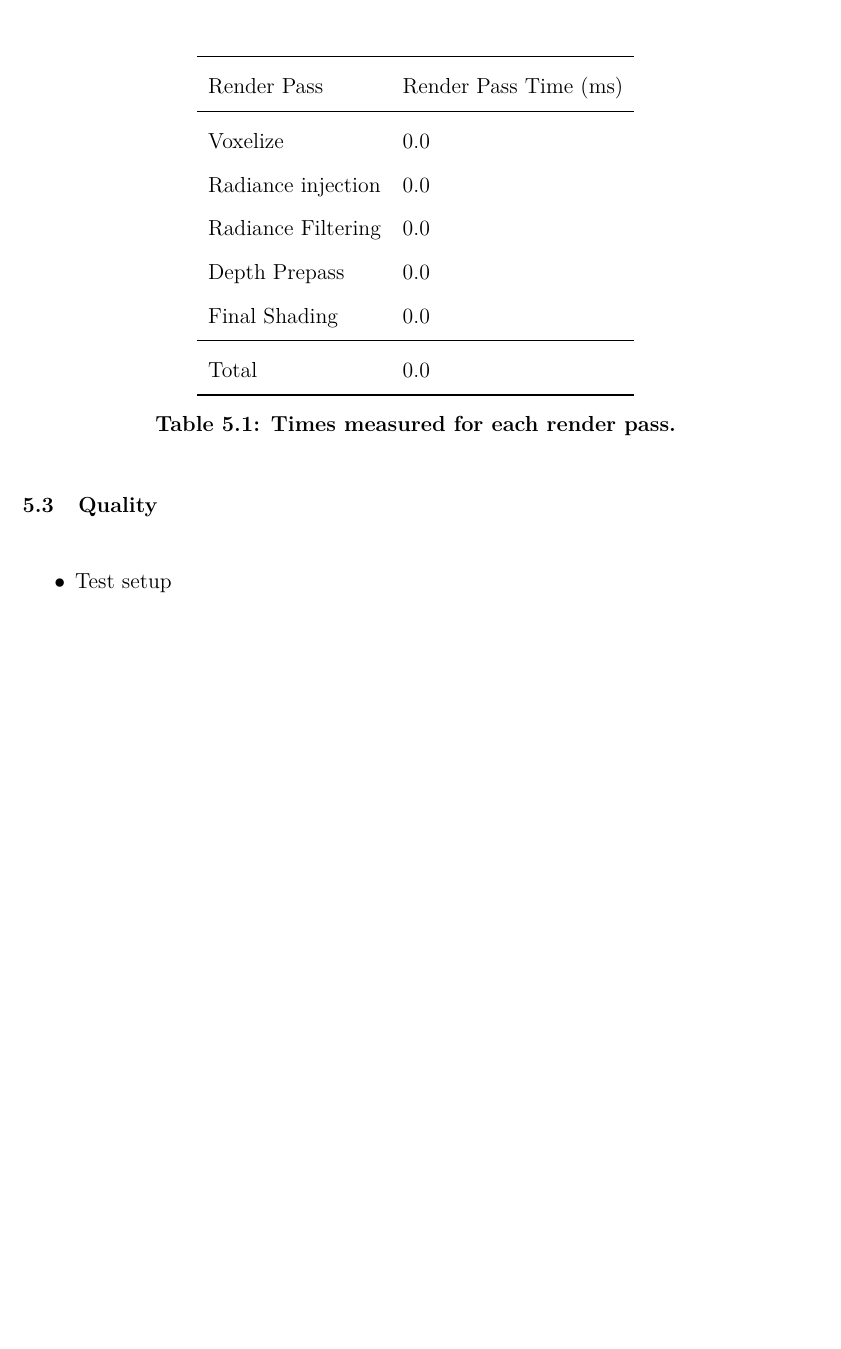
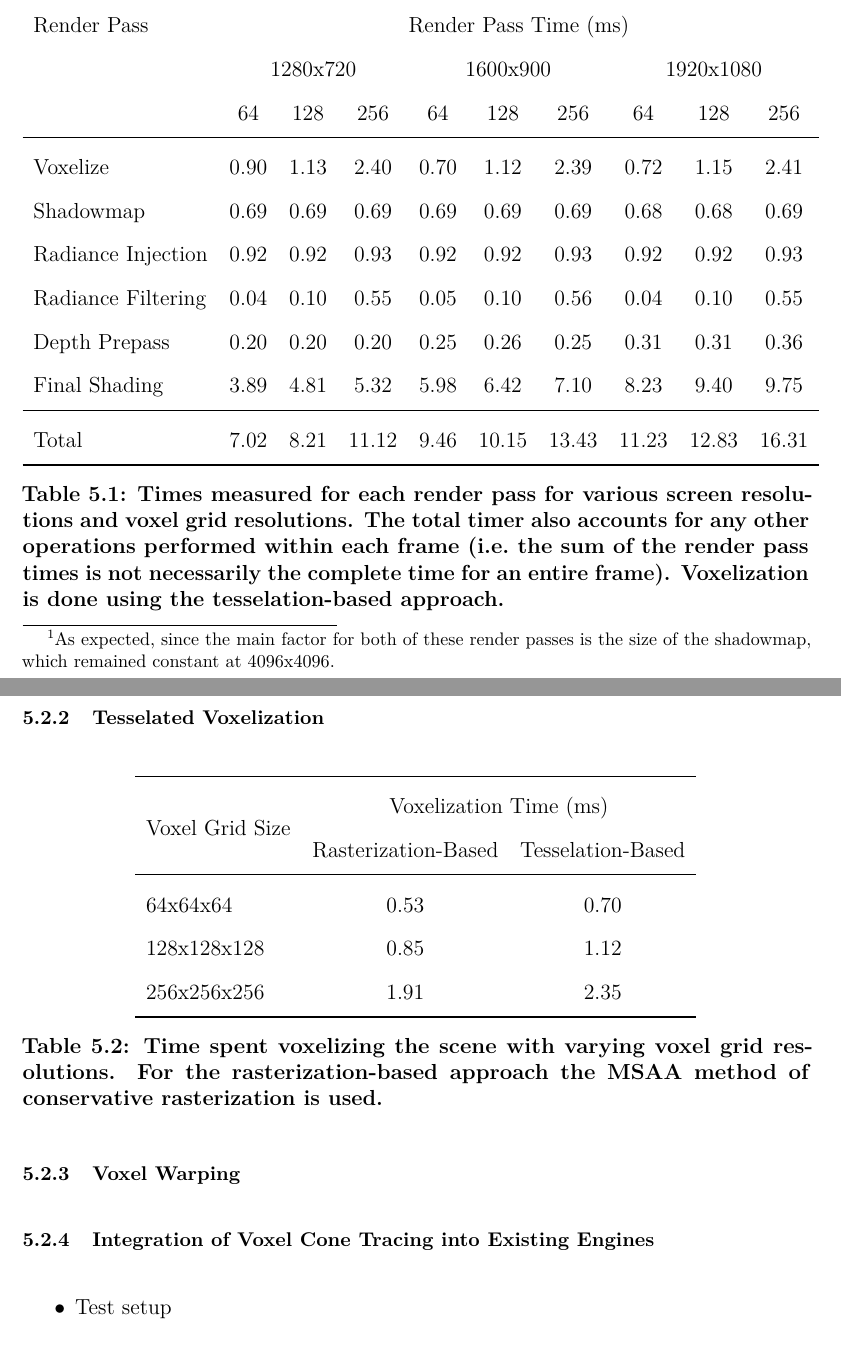
Before and after one commit to sfreed141/thesis, a LaTeX thesis (main.tex, which reads chapters/results.tex): part of page 59 of 66 before the commit and two parts of pages 61 and 62 of 69 after it, the two joined at a grey line, cut so that both start at the same text, the shorter picture padded with empty space. Compiled offline with pdfLaTeX; a LaTeX package or settings file that is missing is left out.

Commit message:
more results

```diff
--- a/chapters/results.tex
+++ b/chapters/results.tex
@@ -13,4 +13,3 @@ The model used in the test scenes is the Crytek Sponza scene. The textures from
 
 To measure performance timings for each render pass we make use of OpenGL timer queries using the \verb#GL_TIME_ELAPSED# query type. The results of the query object are double buffered to ensure introducing the timer query does not affect the total render time.
 
-\section{Performance}
@@ -17,32 +24,64 @@ To measure performance timings for each render pass we make use of OpenGL timer
+The data shows that shadowmap creation and radiance injection was independent of screen resolution and voxel resolution\footnote{As expected, since the main factor for both of these render passes is the size of the shadowmap, which remained constant at 4096x4096.}. The voxelization and radiance filtering steps both only depended on voxel grid resolution. The depth prepass also only varied with respect to screen resolution. The final shading predictably depended on both voxel grid resolution and screen resolution. However, larger voxel grid resolutions did not affect the final shading times by much at a given screen resolution, with approximately a 1.5ms difference between using a voxel resolution of 64 versus 256.
 
 \begin{table}[H]
 \centering
-\begin{tabular}{ll}
+\begin{tabular}{l ccc ccc ccc}
 \toprule
-Render Pass & Render Pass Time (ms) \\
+Render Pass & \multicolumn{9}{c}{Render Pass Time (ms)} \\
+& \multicolumn{3}{c}{1280x720} & \multicolumn{3}{c}{1600x900} & \multicolumn{3}{c}{1920x1080} \\
+& 64 & 128 & 256 & 64 & 128 & 256 & 64 & 128 & 256 \\
 \midrule
-Voxelize                & 0.0\\
-Radiance injection      & 0.0\\
-Radiance Filtering      & 0.0\\
-Depth Prepass           & 0.0\\
-Final Shading           & 0.0\\
+Voxelize           & 0.90 & 1.13 & 2.40  & 0.70 & 1.12 & 2.39  & 0.72 & 1.15 & 2.41\\
+Shadowmap          & 0.69 & 0.69 & 0.69  & 0.69 & 0.69 & 0.69  & 0.68 & 0.68 & 0.69\\
+Radiance Injection & 0.92 & 0.92 & 0.93  & 0.92 & 0.92 & 0.93  & 0.92 & 0.92 & 0.93\\
+Radiance Filtering & 0.04 & 0.10 & 0.55  & 0.05 & 0.10 & 0.56  & 0.04 & 0.10 & 0.55\\
+Depth Prepass      & 0.20 & 0.20 & 0.20  & 0.25 & 0.26 & 0.25  & 0.31 & 0.31 & 0.36\\
+Final Shading      & 3.89 & 4.81 & 5.32  & 5.98 & 6.42 & 7.10  & 8.23 & 9.40 & 9.75\\
 \midrule
-Total                   & 0.0\\
+Total              & 7.02 & 8.21 & 11.12  & 9.46 & 10.15 & 13.43  & 11.23 & 12.83 & 16.31\\
 \bottomrule
 \end{tabular}
-\caption{Times measured for each render pass.}
+\caption{Times measured for each render pass for various screen resolutions and voxel grid resolutions. The total timer also accounts for any other operations performed within each frame (i.e.\ the sum of the render pass times is not necessarily the complete time for an entire frame). Voxelization is done using the tesselation-based approach.}
 \label{tbl:renderpasstiming}
 \end{table}
+
+\subsection{Tesselated Voxelization}
+
+\begin{table}[H]
+\centering
+\begin{tabular}{lcc}
+\toprule
+\multirow{2}{*}{Voxel Grid Size} & \multicolumn{2}{c}{Voxelization Time (ms)} \\
+& Rasterization-Based & Tesselation-Based \\
+\midrule
+64x64x64        & 0.53 & 0.70\\
+128x128x128     & 0.85 & 1.12\\
+256x256x256     & 1.91 & 2.35\\
+\bottomrule
+\end{tabular}
+\caption{Time spent voxelizing the scene with varying voxel grid resolutions. For the rasterization-based approach the MSAA method of conservative rasterization is used.}
+\label{tbl:voxelizationtiming}
+\end{table}
+
+\subsection{Voxel Warping}
+
+
+\subsection{Integration of Voxel Cone Tracing into Existing Engines}
+
+% atomicMax vs atomicAvg?
+% TODO shadowmap vs RSM, glGenMipmap vs compute
+% TODO screenshots with different voxel resolutions? also with timings for everything?
+
 
 % TODO independent variables for tables? screen resolution, voxel dim, #cones, with/without warping
 % TODO and/or graphs
 
+% TODO "We notice that cone tracing itself is largely independent of voxel grid size. Primarily, voxel grid size affects voxelization the most and mipmapping (transferVoxels???) (the big impact of grid sizes is memory usage). The cone tracing is mostly affected by screen resolution. Possible future work could be tracing at lower resolutions and upsampling or assigning more or less cone tracing based on distance to camera/size in screen space or whatever
+% TODO (intro/contributions?) provide platform for future research on voxelization and cone tracing (and gi in general)
+% TODO should try optimizing a bit with geometry shader + maybe fragment shader
+
 % TODO memory usage
 
-% TODO performance comparison with/without warping
-
-\section{Quality}
-% TODO comparison of warped quality with no warped and related work?
 
 \begin{itemize}
     \item Test setup
```
Also changed, not shown: bibliography.bib (+17 -0 lines), chapters/conclusions.tex (+5 -0 lines), chapters/implementation.tex (+2 -1 lines), figures/results_1080_128.png (added), figures/results_1080_256.png (added), figures/results_1080_64.png (added), figures/results_720_128.png (added), chapters/results.tex (8 more changed lines), 5 other files.
